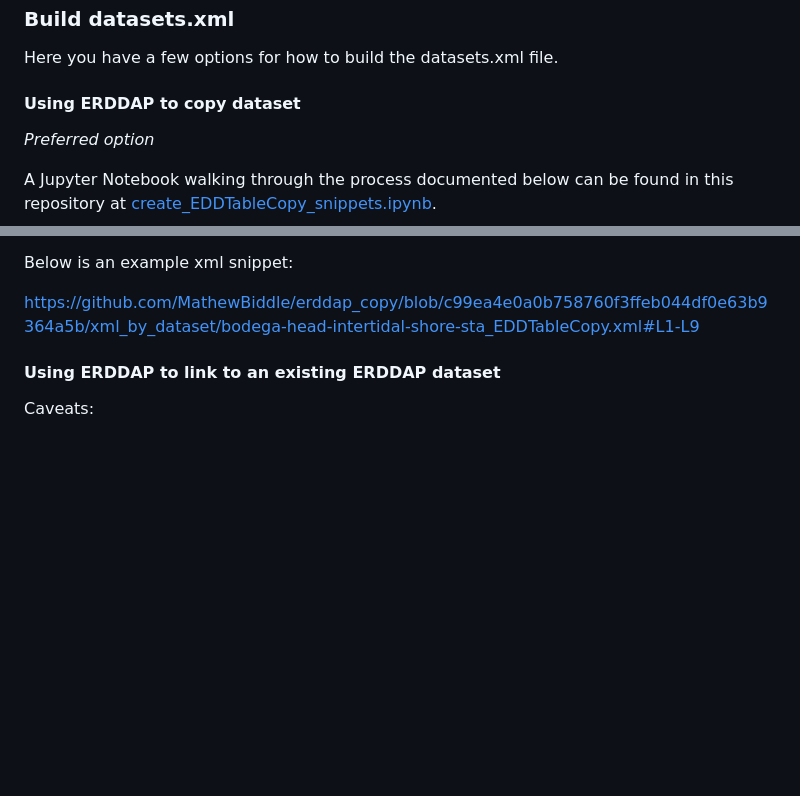
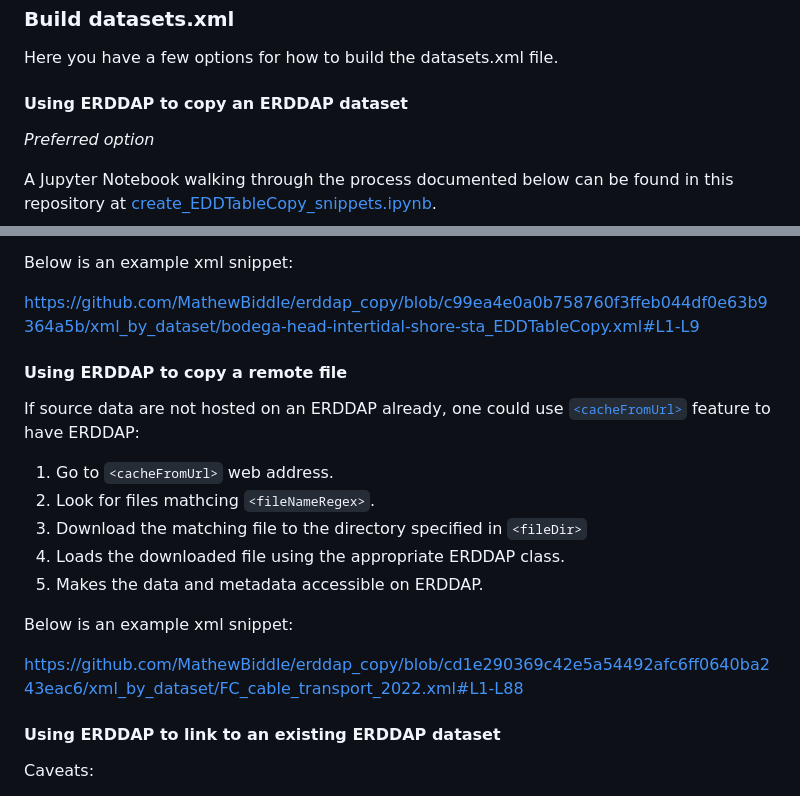
Before and after one commit to MathewBiddle/erddap_copy, a Markdown page: README.md, 2 parts joined by grey strips. Rendered like a GitHub page; blank space fills up the shorter version.

Commit message:
Update README.md
adding section for cacheFromUrl

```diff
--- a/README.md
+++ b/README.md
@@ -80,7 +80,7 @@ A demonstration of how to copy datasets from an ERDDAP server to another ERDDAP
 
 Here you have a few options for how to build the datasets.xml file.
 
-#### Using ERDDAP to copy dataset
+#### Using ERDDAP to copy an ERDDAP dataset
 
 _Preferred option_
 
@@ -99,6 +99,20 @@ Caveats:
 Below is an example xml snippet:
 
 https://github.com/MathewBiddle/erddap_copy/blob/c99ea4e0a0b758760f3ffeb044df0e63b9364a5b/xml_by_dataset/bodega-head-intertidal-shore-sta_EDDTableCopy.xml#L1-L9
+
+#### Using ERDDAP to copy a remote file
+
+If source data are not hosted on an ERDDAP already, one could use [`<cacheFromUrl>`](https://erddap.github.io/docs/server-admin/datasets?_highlight=cachefromurl#cachefromurl) feature to have ERDDAP:
+
+1. Go to `<cacheFromUrl>` web address.
+1. Look for files mathcing `<fileNameRegex>`.
+1. Download the matching file to the directory specified in `<fileDir>`
+1. Loads the downloaded file using the appropriate ERDDAP class.
+1. Makes the data and metadata accessible on ERDDAP.
+
+Below is an example xml snippet:
+
+https://github.com/MathewBiddle/erddap_copy/blob/cd1e290369c42e5a54492afc6ff0640ba243eac6/xml_by_dataset/FC_cable_transport_2022.xml#L1-L88
 
 #### Using ERDDAP to link to an existing ERDDAP dataset
 
```
